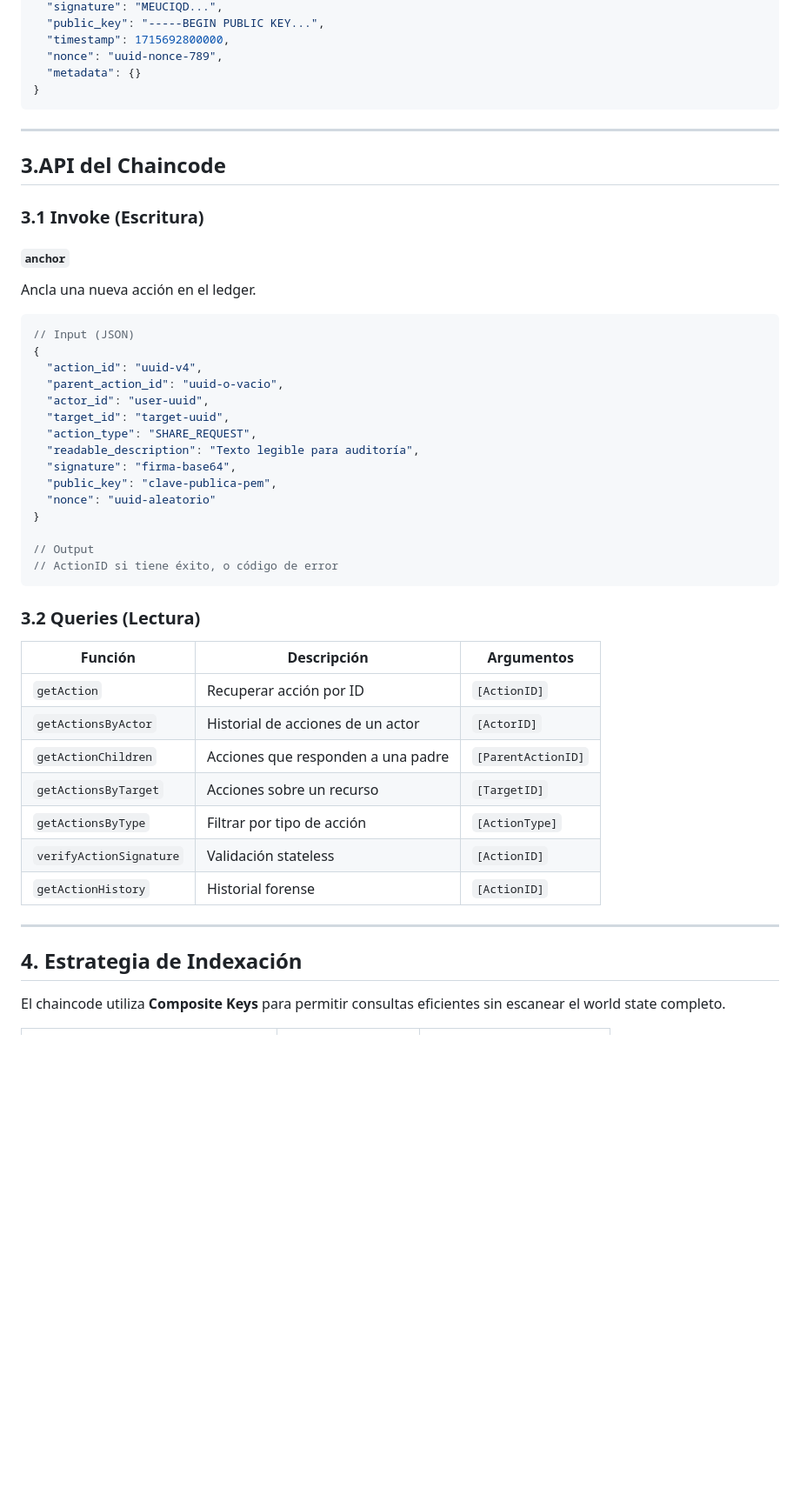
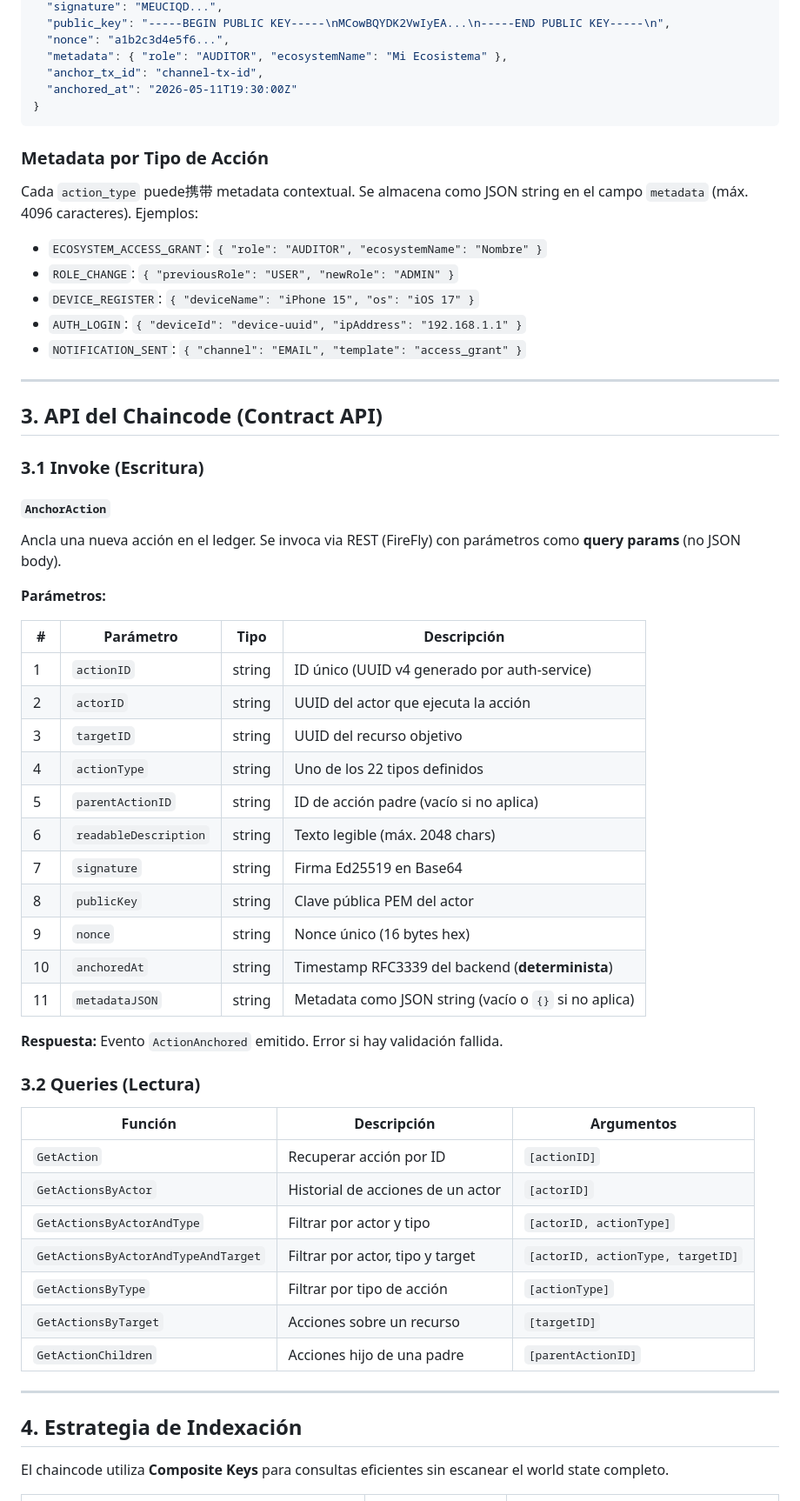
Before and after one commit to eromeroc97/TFG_AURORA_Blockchain, a Markdown page: chaincodes/README_aurora_actions_anchor.md, the part around one of its changes. Shown at 87% size. Drawn GitHub-style; blank space fills up the shorter version.

````diff
--- a/chaincodes/README_aurora_actions_anchor.md
+++ b/chaincodes/README_aurora_actions_anchor.md
@@ -66,56 +67,67 @@ Aurora Actions Anchor es un chaincode de Go que actúa como el **"Notario Inmuta
   "signature": "MEUCIQD...",
-  "public_key": "-----BEGIN PUBLIC KEY...",
-  "timestamp": 1715692800000,
-  "nonce": "uuid-nonce-789",
-  "metadata": {}
+  "public_key": "-----BEGIN PUBLIC KEY-----\nMCowBQYDK2VwIyEA...\n-----END PUBLIC KEY-----\n",
+  "nonce": "a1b2c3d4e5f6...",
+  "metadata": { "role": "AUDITOR", "ecosystemName": "Mi Ecosistema" },
+  "anchor_tx_id": "channel-tx-id",
+  "anchored_at": "2026-05-11T19:30:00Z"
 }
 ```
 
+### Metadata por Tipo de Acción
+
+Cada `action_type` puede携带 metadata contextual. Se almacena como JSON string en el campo `metadata` (máx. 4096 caracteres). Ejemplos:
+
+- `ECOSYSTEM_ACCESS_GRANT`: `{ "role": "AUDITOR", "ecosystemName": "Nombre" }`
+- `ROLE_CHANGE`: `{ "previousRole": "USER", "newRole": "ADMIN" }`
+- `DEVICE_REGISTER`: `{ "deviceName": "iPhone 15", "os": "iOS 17" }`
+- `AUTH_LOGIN`: `{ "deviceId": "device-uuid", "ipAddress": "192.168.1.1" }`
+- `NOTIFICATION_SENT`: `{ "channel": "EMAIL", "template": "access_grant" }`
+
 ---
 
-## 3.API del Chaincode
+## 3. API del Chaincode (Contract API)
 
 ### 3.1 Invoke (Escritura)
 
-#### `anchor`
+#### `AnchorAction`
 
-Ancla una nueva acción en el ledger.
+Ancla una nueva acción en el ledger. Se invoca via REST (FireFly) con parámetros como **query params** (no JSON body).
 
-```json
-// Input (JSON)
-{
-  "action_id": "uuid-v4",
-  "parent_action_id": "uuid-o-vacio",
-  "actor_id": "user-uuid",
-  "target_id": "target-uuid",
-  "action_type": "SHARE_REQUEST",
-  "readable_description": "Texto legible para auditoría",
-  "signature": "firma-base64",
-  "public_key": "clave-publica-pem",
-  "nonce": "uuid-aleatorio"
-}
+**Parámetros:**
 
-// Output
-// ActionID si tiene éxito, o código de error
-```
+| # | Parámetro | Tipo | Descripción |
+|---|-----------|------|-------------|
+| 1 | `actionID` | string | ID único (UUID v4 generado por auth-service) |
+| 2 | `actorID` | string | UUID del actor que ejecuta la acción |
+| 3 | `targetID` | string | UUID del recurso objetivo |
+| 4 | `actionType` | string | Uno de los 22 tipos definidos |
+| 5 | `parentActionID` | string | ID de acción padre (vacío si no aplica) |
+| 6 | `readableDescription` | string | Texto legible (máx. 2048 chars) |
+| 7 | `signature` | string | Firma Ed25519 en Base64 |
+| 8 | `publicKey` | string | Clave pública PEM del actor |
+| 9 | `nonce` | string |Nonce único (16 bytes hex) |
+| 10 | `anchoredAt` | string | Timestamp RFC3339 del backend (**determinista**) |
+| 11 | `metadataJSON` | string | Metadata como JSON string (vacío o `{}` si no aplica) |
+
+**Respuesta:** Evento `ActionAnchored` emitido. Error si hay validación fallida.
 
 ### 3.2 Queries (Lectura)
 
 | Función | Descripción | Argumentos |
 |---------|-------------|-----------|
-| `getAction` | Recuperar acción por ID | `[ActionID]` |
-| `getActionsByActor` | Historial de acciones de un actor | `[ActorID]` |
-| `getActionChildren` | Acciones que responden a una padre | `[ParentActionID]` |
-| `getActionsByTarget` | Acciones sobre un recurso | `[TargetID]` |
-| `getActionsByType` | Filtrar por tipo de acción | `[ActionType]` |
-| `verifyActionSignature` | Validación stateless | `[ActionID]` |
-| `getActionHistory` | Historial forense | `[ActionID]` |
+| `GetAction` | Recuperar acción por ID | `[actionID]` |
+| `GetActionsByActor` | Historial de acciones de un actor | `[actorID]` |
+| `GetActionsByActorAndType` | Filtrar por actor y tipo | `[actorID, actionType]` |
+| `GetActionsByActorAndTypeAndTarget` | Filtrar por actor, tipo y target | `[actorID, actionType, targetID]` |
+| `GetActionsByType` | Filtrar por tipo de acción | `[actionType]` |
+| `GetActionsByTarget` | Acciones sobre un recurso | `[targetID]` |
+| `GetActionChildren` | Acciones hijo de una padre | `[parentActionID]` |
 
 ---
 
 ## 4. Estrategia de Indexación
 
-El chaincode utiliza **Composite Keys** para permitir consultas eficientes sin escanear el world state completo.
+El chaincode utiliza **Composite Keys** para consultas eficientes sin escanear el world state completo.
 
 | Índice | Clave Compuesta | Propósito |
 |--------|----------------|-----------|
````
Also changed, not shown: other parts of chaincodes/README_aurora_actions_anchor.md (+145 -113 lines).
